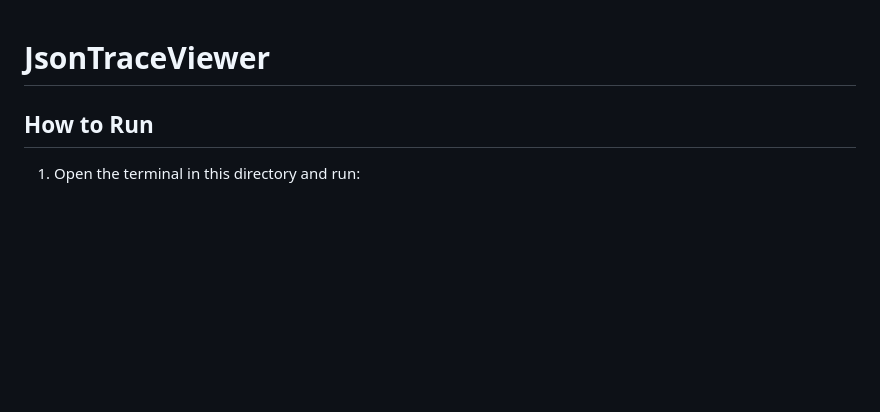
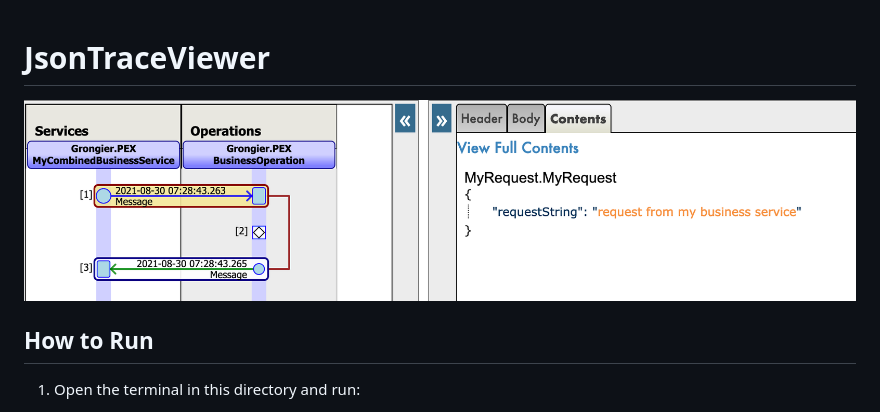
Before and after one commit to grongierisc/JsonTraceViewer, a Markdown page: README.md, the part around the change. GitHub-like rendering; pictures changed too: json-message-trace.png (added); blank space fills up the shorter version.

Commit message:
bump version

```diff
--- a/README.md
+++ b/README.md
@@ -1,4 +1,6 @@
 # JsonTraceViewer
+
+![img](json-message-trace.png)
 
 ## How to Run
 
```
Also changed, not shown: 1 other file.
